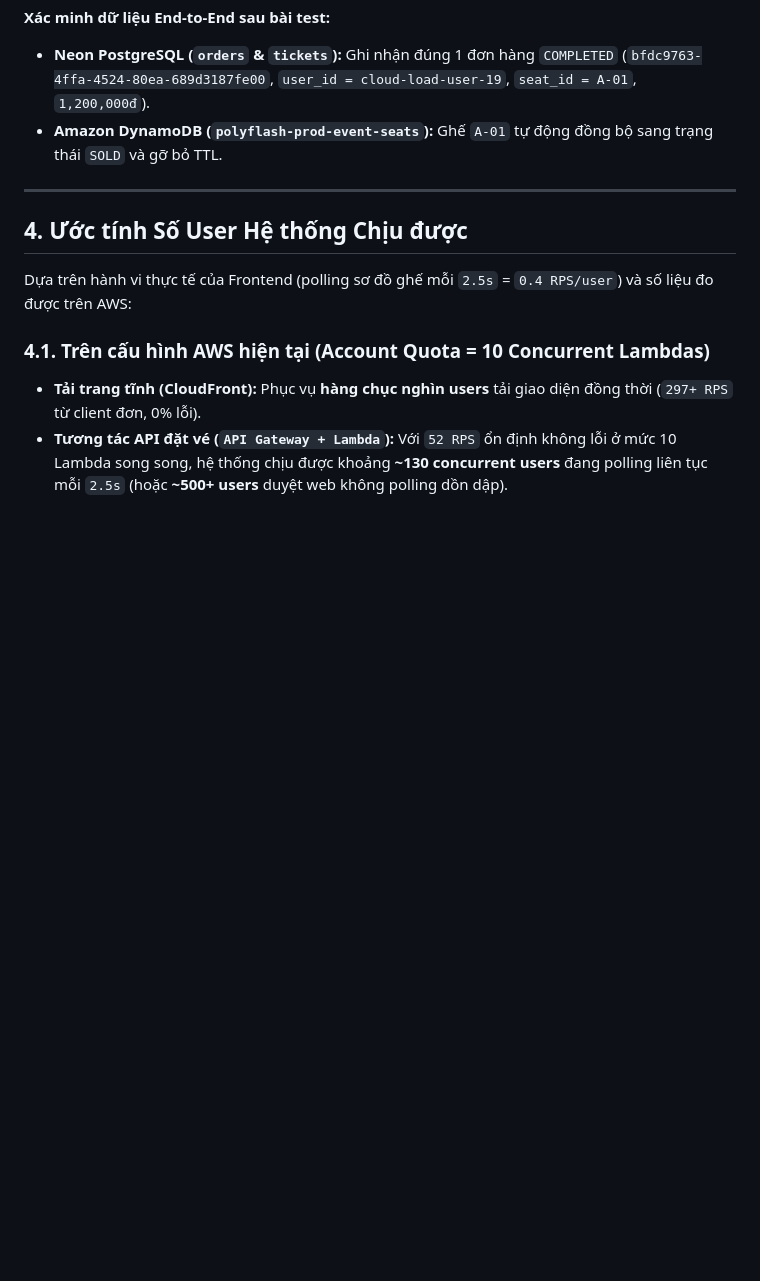
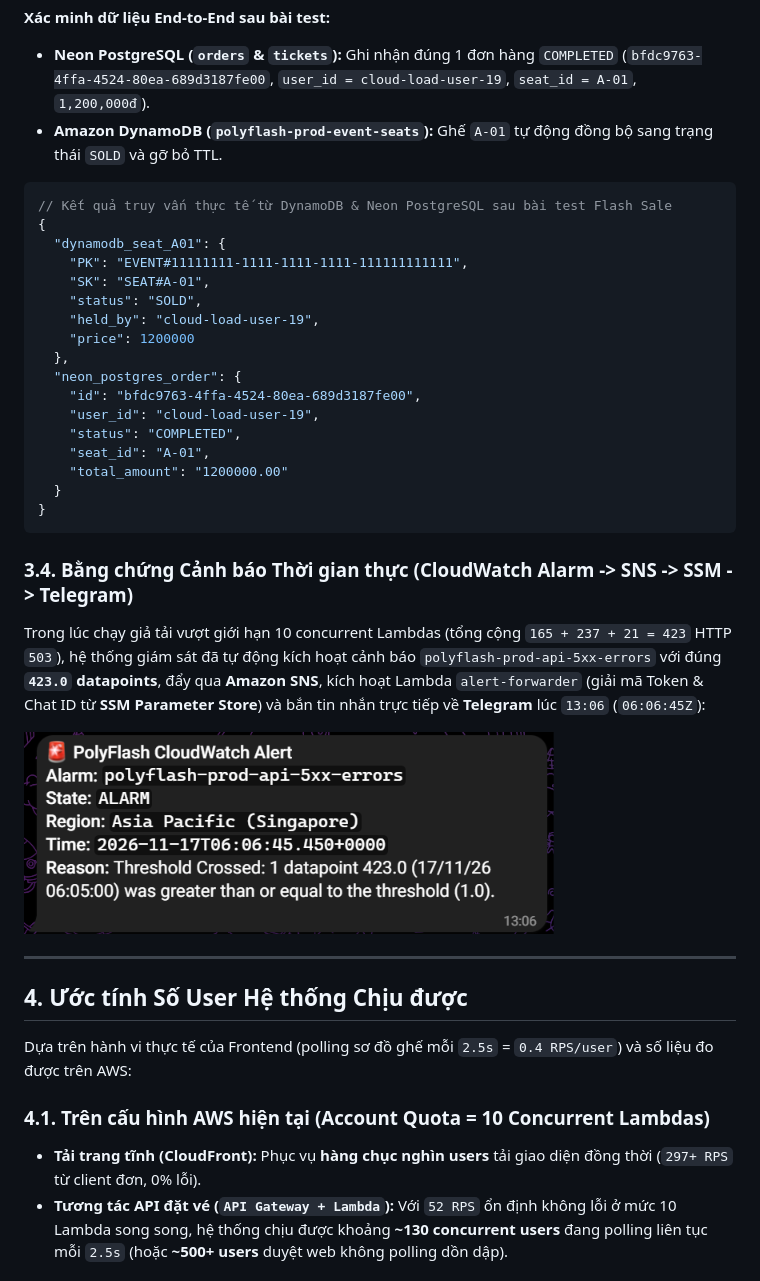
Before and after one commit to Enormit/dualcore-nosql-sql-ticketing, a Markdown page: README.md, the part around the change. GitHub-like rendering; pictures changed too: docs/assets/cloudwatch-telegram-alert.png (added); blank space fills up the shorter version.

Commit message:
docs(evidence): add DynamoDB/NeonDB verification output and CloudWatch Telegram alert screenshot to README.md

````diff
--- a/README.md
+++ b/README.md
@@ -68,6 +68,31 @@ Luồng đầy đủ: `API Gateway (JWT Authorizer) -> seat-locker Lambda -> Dyn
 - **Neon PostgreSQL (`orders` & `tickets`):** Ghi nhận đúng 1 đơn hàng `COMPLETED` (`bfdc9763-4ffa-4524-80ea-689d3187fe00`, `user_id = cloud-load-user-19`, `seat_id = A-01`, `1,200,000đ`).
 - **Amazon DynamoDB (`polyflash-prod-event-seats`):** Ghế `A-01` tự động đồng bộ sang trạng thái `SOLD` và gỡ bỏ TTL.
 
+```json
+// Kết quả truy vấn thực tế từ DynamoDB & Neon PostgreSQL sau bài test Flash Sale
+{
+  "dynamodb_seat_A01": {
+    "PK": "EVENT#11111111-1111-1111-1111-111111111111",
+    "SK": "SEAT#A-01",
+    "status": "SOLD",
+    "held_by": "cloud-load-user-19",
+    "price": 1200000
+  },
+  "neon_postgres_order": {
+    "id": "bfdc9763-4ffa-4524-80ea-689d3187fe00",
+    "user_id": "cloud-load-user-19",
+    "status": "COMPLETED",
+    "seat_id": "A-01",
+    "total_amount": "1200000.00"
+  }
+}
+```
+
+### 3.4. Bằng chứng Cảnh báo Thời gian thực (CloudWatch Alarm -> SNS -> SSM -> Telegram)
+Trong lúc chạy giả tải vượt giới hạn 10 concurrent Lambdas (tổng cộng `165 + 237 + 21 = 423` HTTP `503`), hệ thống giám sát đã tự động kích hoạt cảnh báo `polyflash-prod-api-5xx-errors` với đúng **`423.0` datapoints**, đẩy qua **Amazon SNS**, kích hoạt Lambda `alert-forwarder` (giải mã Token & Chat ID từ **SSM Parameter Store**) và bắn tin nhắn trực tiếp về **Telegram** lúc `13:06` (`06:06:45Z`):
+
+![CloudWatch Alarm Telegram Alert](docs/assets/cloudwatch-telegram-alert.png)
+
 ---
 
 ## 4. Ước tính Số User Hệ thống Chịu được
````
